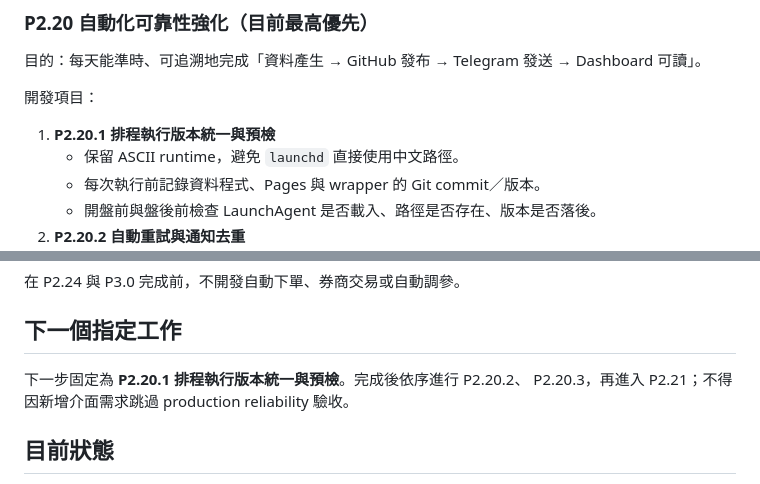
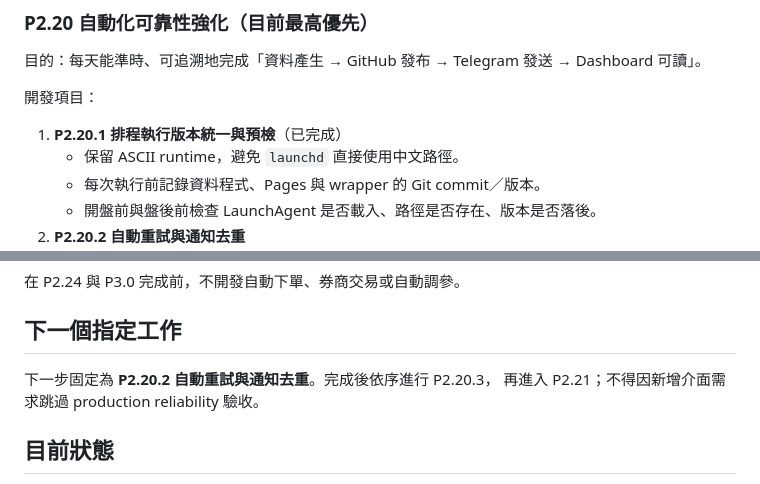
Before and after one commit to bedstv/tw-limitup-trading-playbook, a Markdown page: references/roadmap_next_steps.md, 2 parts joined by grey strips. Rendered like a GitHub page.

Commit message:
docs: mark runtime preflight complete

```diff
--- a/references/roadmap_next_steps.md
+++ b/references/roadmap_next_steps.md
@@ -22,7 +22,7 @@
 
 開發項目：
 
-1. **P2.20.1 排程執行版本統一與預檢**
+1. **P2.20.1 排程執行版本統一與預檢**（已完成）
    - 保留 ASCII runtime，避免 `launchd` 直接使用中文路徑。
    - 每次執行前記錄資料程式、Pages 與 wrapper 的 Git commit／版本。
    - 開盤前與盤後前檢查 LaunchAgent 是否載入、路徑是否存在、版本是否落後。
@@ -98,8 +98,8 @@
 
 ## 下一個指定工作
 
-下一步固定為 **P2.20.1 排程執行版本統一與預檢**。完成後依序進行 P2.20.2、
-P2.20.3，再進入 P2.21；不得因新增介面需求跳過 production reliability 驗收。
+下一步固定為 **P2.20.2 自動重試與通知去重**。完成後依序進行 P2.20.3，
+再進入 P2.21；不得因新增介面需求跳過 production reliability 驗收。
 
 ## 目前狀態
 
```
